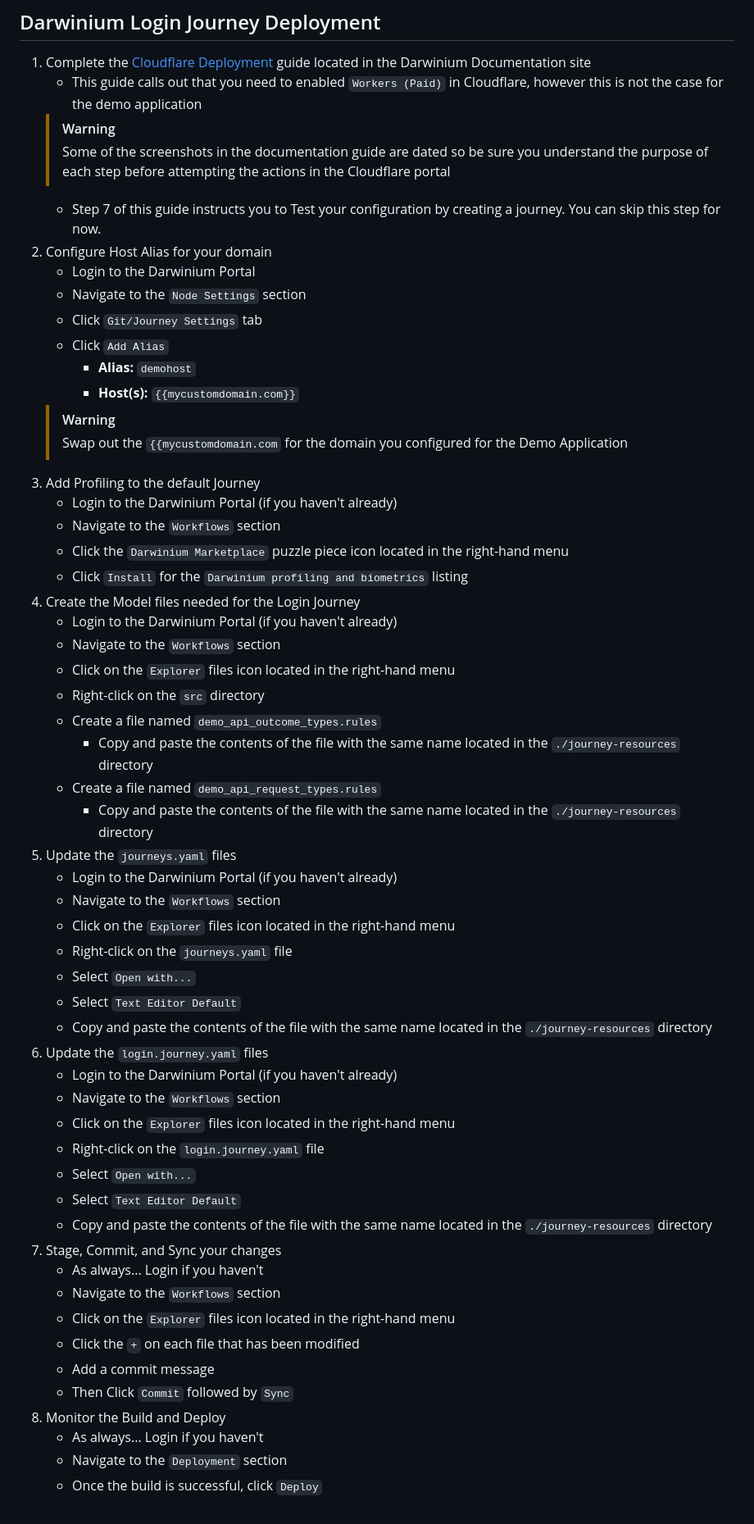
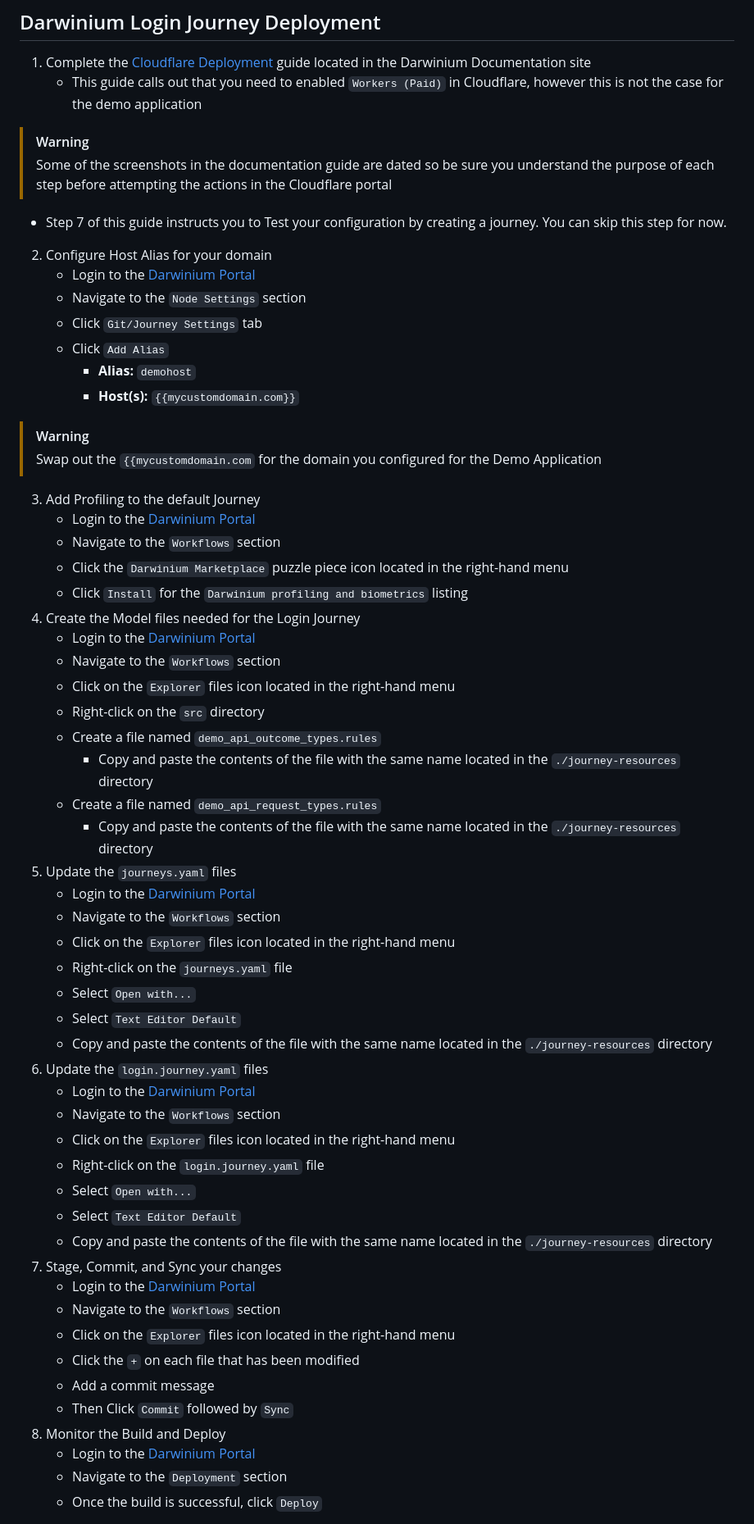
Before and after one commit to darwinium-com/cs-demo-application-deployment, a Markdown page: darwinium-journey-guide/README.md, the part around the change printed below. Shown: that part at 82% size. GitHub-like rendering.

Commit message:
Minor formatting changes to the darwinium-journeys-guide README

```diff
--- a/darwinium-journey-guide/README.md
+++ b/darwinium-journey-guide/README.md
@@ -30,26 +30,26 @@ To complete this guide, you will need the following:
 
 1. Complete the [Cloudflare Deployment](https://docs.darwinium.com/docs/cloudflare-deployment) guide located in the Darwinium Documentation site
    * This guide calls out that you need to enabled `Workers (Paid)` in Cloudflare, however this is not the case for the demo application
-   > [!WARNING]
-   > Some of the screenshots in the documentation guide are dated so be sure you understand the purpose of each step before
-   > attempting the actions in the Cloudflare portal
+> [!WARNING]
+> Some of the screenshots in the documentation guide are dated so be sure you understand the purpose of each step before
+> attempting the actions in the Cloudflare portal
    * Step 7 of this guide instructs you to Test your configuration by creating a journey. You can skip this step for now.
 2. Configure Host Alias for your domain
-   * Login to the Darwinium Portal
+   * Login to the [Darwinium Portal](https://portal.darwinium.com/auth)
    * Navigate to the `Node Settings` section
    * Click `Git/Journey Settings` tab
    * Click `Add Alias`
      * **Alias:** `demohost`
      * **Host(s):** `{{mycustomdomain.com}}`
-   > [!WARNING]
-   > Swap out the `{{mycustomdomain.com` for the domain you configured for the Demo Application
+> [!WARNING]
+> Swap out the `{{mycustomdomain.com` for the domain you configured for the Demo Application
 3. Add Profiling to the default Journey
-   * Login to the Darwinium Portal (if you haven't already)
+   * Login to the [Darwinium Portal](https://portal.darwinium.com/auth)
    * Navigate to the `Workflows` section
    * Click the `Darwinium Marketplace` puzzle piece icon located in the right-hand menu
    * Click `Install` for the `Darwinium profiling and biometrics` listing
 4. Create the Model files needed for the Login Journey
-   * Login to the Darwinium Portal (if you haven't already)
+   * Login to the [Darwinium Portal](https://portal.darwinium.com/auth)
    * Navigate to the `Workflows` section
    * Click on the `Explorer` files icon located in the right-hand menu
    * Right-click on the `src` directory
@@ -58,7 +58,7 @@ To complete this guide, you will need the following:
    * Create a file named `demo_api_request_types.rules`
      * Copy and paste the contents of the file with the same name located in the `./journey-resources` directory
 5. Update the `journeys.yaml` files
-   * Login to the Darwinium Portal (if you haven't already)
+   * Login to the [Darwinium Portal](https://portal.darwinium.com/auth)
    * Navigate to the `Workflows` section
    * Click on the `Explorer` files icon located in the right-hand menu
    * Right-click on the `journeys.yaml` file
@@ -66,7 +66,7 @@ To complete this guide, you will need the following:
    * Select `Text Editor Default`
    * Copy and paste the contents of the file with the same name located in the `./journey-resources` directory
 6. Update the `login.journey.yaml` files
-    * Login to the Darwinium Portal (if you haven't already)
+    * Login to the [Darwinium Portal](https://portal.darwinium.com/auth)
     * Navigate to the `Workflows` section
     * Click on the `Explorer` files icon located in the right-hand menu
     * Right-click on the `login.journey.yaml` file
@@ -74,14 +74,14 @@ To complete this guide, you will need the following:
     * Select `Text Editor Default`
     * Copy and paste the contents of the file with the same name located in the `./journey-resources` directory
 7. Stage, Commit, and Sync your changes
-   * As always... Login if you haven't
+   * Login to the [Darwinium Portal](https://portal.darwinium.com/auth)
    * Navigate to the `Workflows` section
    * Click on the `Explorer` files icon located in the right-hand menu
    * Click the `+` on each file that has been modified
    * Add a commit message
    * Then Click `Commit` followed by `Sync`
 8. Monitor the Build and Deploy
-   * As always... Login if you haven't
+   * Login to the [Darwinium Portal](https://portal.darwinium.com/auth)
    * Navigate to the `Deployment` section
    * Once the build is successful, click `Deploy`
 
```
Also changed, not shown: other parts of darwinium-journey-guide/README.md (+2 -1 lines).
